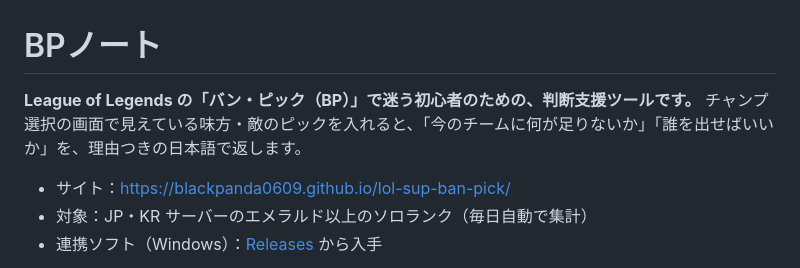
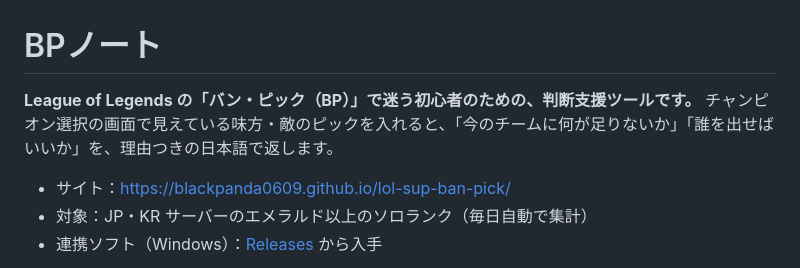
Before and after one commit to blackpanda0609/lol-sup-ban-pick, a Markdown page: README.md, the part around the change. GitHub-like rendering.

```diff
--- a/README.md
+++ b/README.md
@@ -1,7 +1,7 @@
 # BPノート
 
 **League of Legends の「バン・ピック（BP）」で迷う初心者のための、判断支援ツールです。**
-チャンプ選択の画面で見えている味方・敵のピックを入れると、「今のチームに何が足りないか」「誰を出せばいいか」を、理由つきの日本語で返します。
+チャンピオン選択の画面で見えている味方・敵のピックを入れると、「今のチームに何が足りないか」「誰を出せばいいか」を、理由つきの日本語で返します。
 
 - サイト：https://blackpanda0609.github.io/lol-sup-ban-pick/
 - 対象：JP・KR サーバーのエメラルド以上のソロランク（毎日自動で集計）
```
